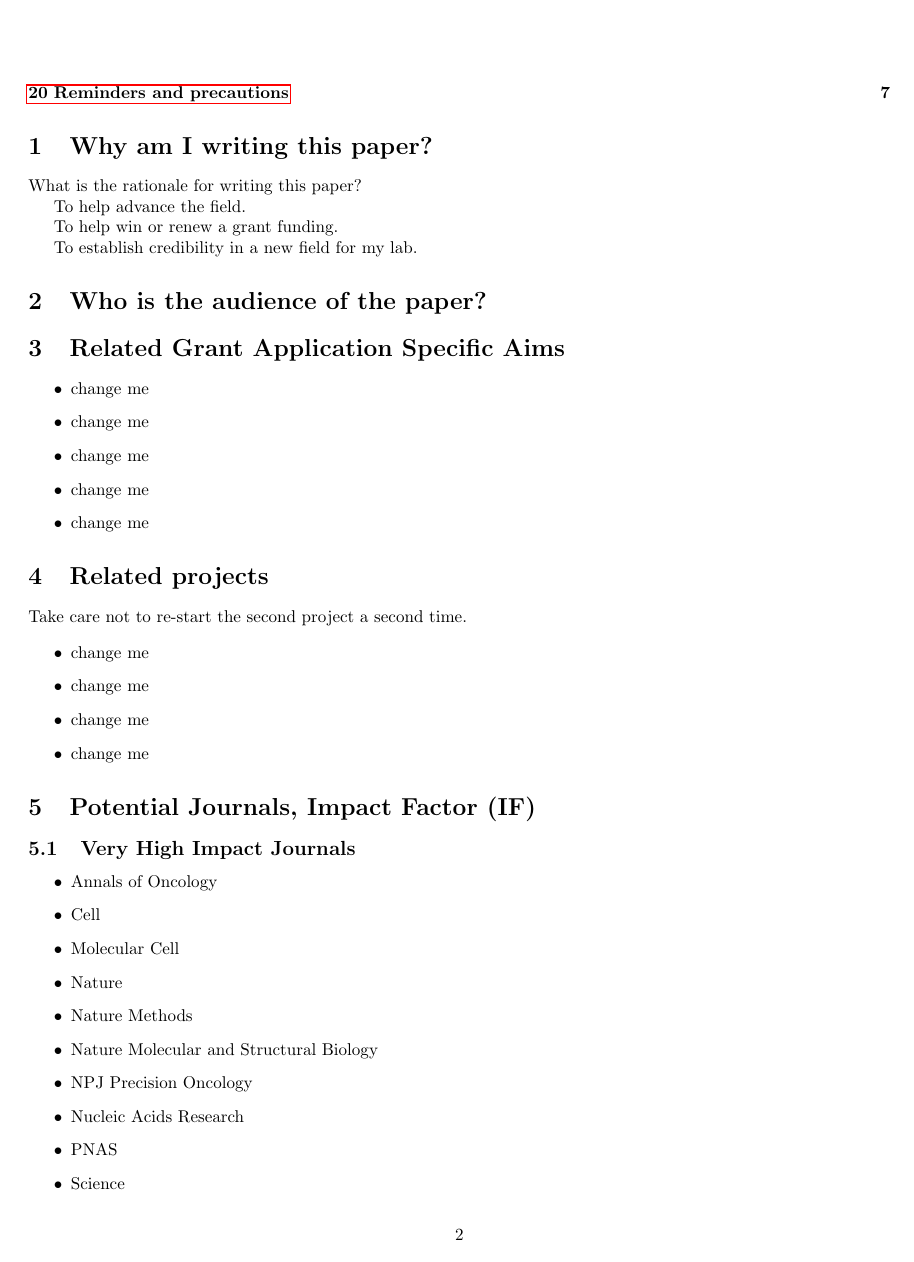
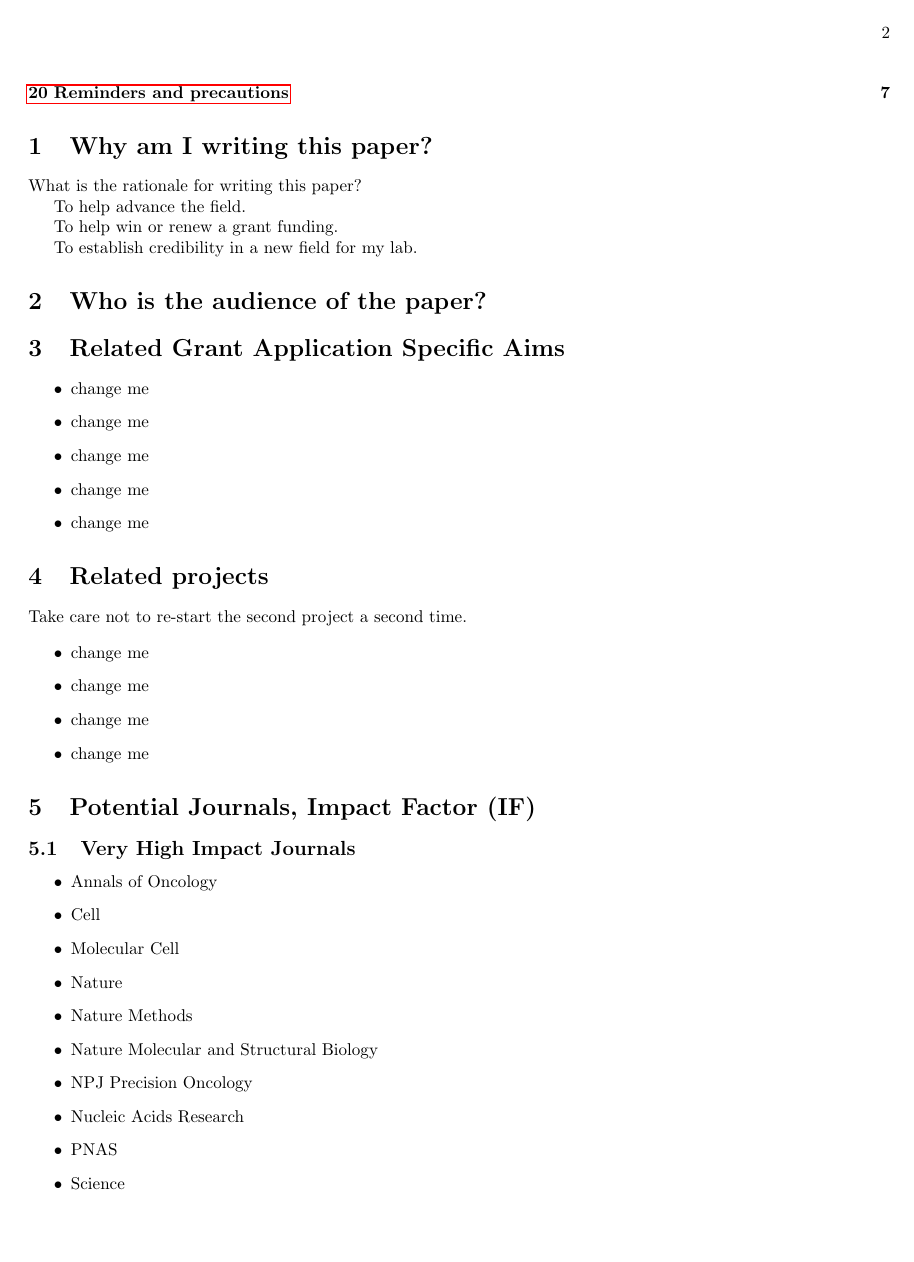
Before and after one commit to MooersLab/writingLogTemplate, a LaTeX document (writingLogTemplate.tex): page 2 of 9. Compiled offline with pdfLaTeX.

Commit message:
Update writingLogTemplate.tex
Added code to print page numbers in the upper right corner rather than the bottom center.

```diff
--- a/writingLogTemplate.tex
+++ b/writingLogTemplate.tex
@@ -12,7 +12,8 @@
 \usepackage{ulem}
 \usepackage{spreadtab}
 \makeindex
-
+%Print page numbers in the upper right corner rather than the bottom center.
+\pagestyle{myheadings}
 % Code for plotting table
 \usepackage{pgfplots}
 \usepackage{pgfplotstable}
```
